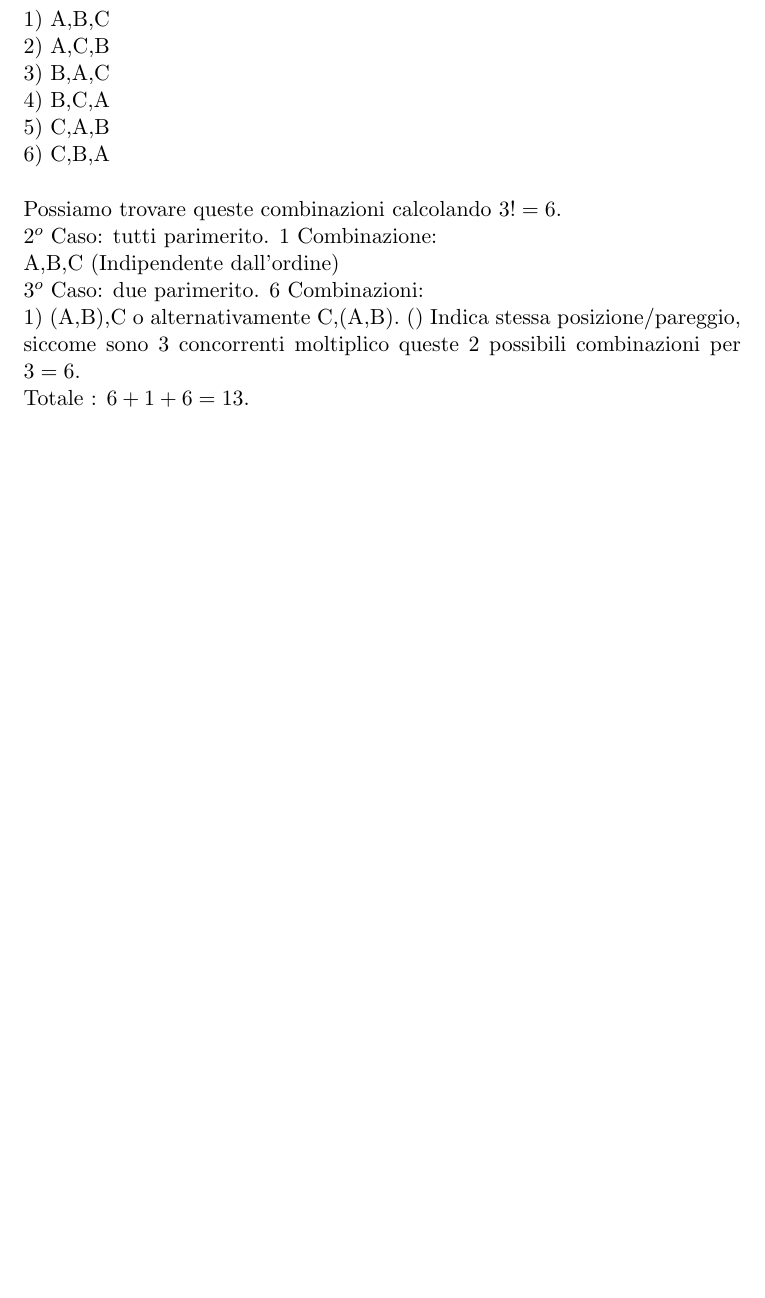
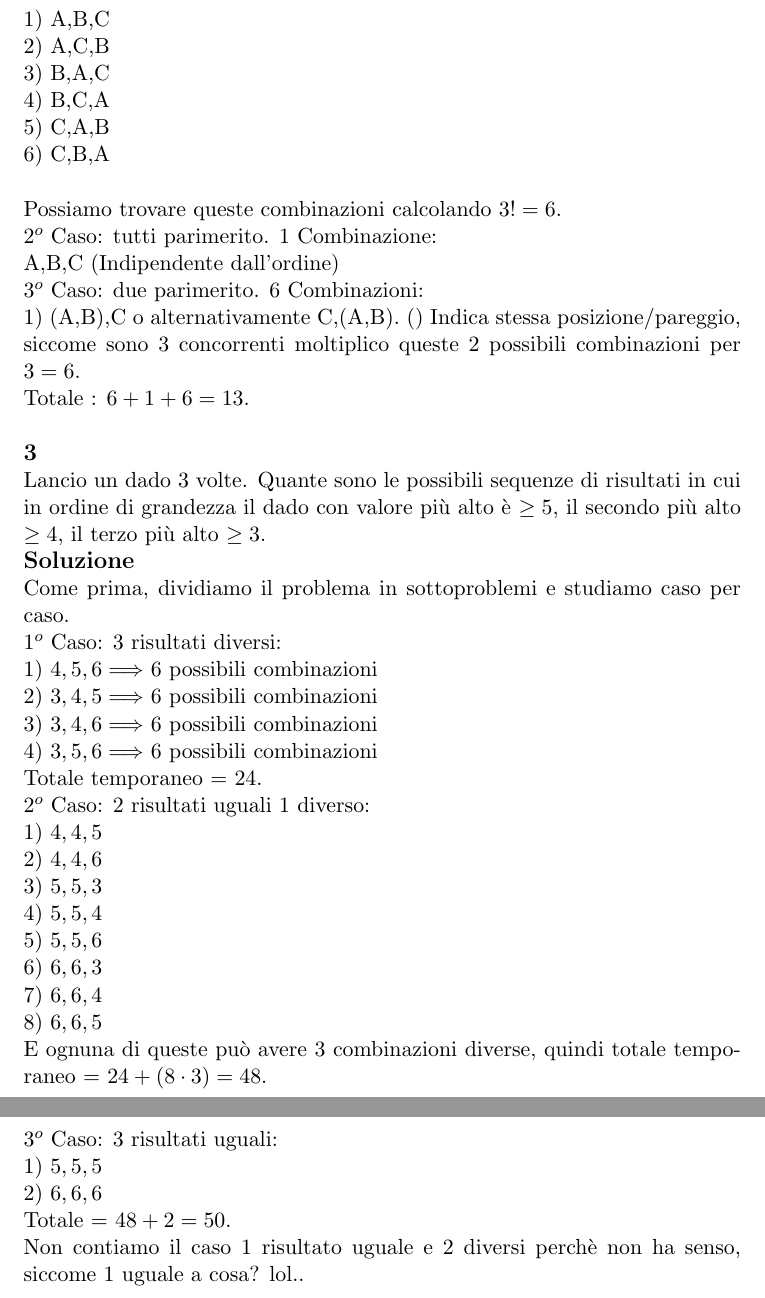
Before and after one commit to stormtroober/MdP-LaTex, a LaTeX document (MatDiscrProb.tex): part of page 4 of 4 before the commit and two parts of pages 4 and 5 of 5 after it, the two joined at a grey line, cut so that both start at the same text, the shorter picture padded with empty space. Compiled offline with pdfLaTeX.

Commit message:
esercizio 3 combinatoria

```diff
--- a/MatDiscrProb.tex
+++ b/MatDiscrProb.tex
@@ -96,6 +96,34 @@
             A,B,C (Indipendente dall'ordine)\\
             $3^o$ Caso: due parimerito. $6$ Combinazioni:\\
             1) (A,B),C o alternativamente C,(A,B). () Indica stessa posizione/pareggio, siccome sono $3$ concorrenti moltiplico queste $2$ possibili combinazioni per $3 = 6$.\\
-            Totale : $6 + 1 + 6 = 13$.
+            Totale : $6 + 1 + 6 = 13$.\\
+            \\
+            \textbf{\large 3}\\
+            Lancio un dado $3$ volte. Quante sono le possibili sequenze di risultati in cui in ordine di grandezza il dado con valore più alto è $\geq 5$, il secondo più alto $\geq 4$, il terzo più alto $\geq 3$.\\
+            \textbf{\large Soluzione}\\
+            Come prima, dividiamo il problema in sottoproblemi e studiamo caso per caso.\\
+            $1^o$ Caso: $3$ risultati diversi:\\
+            1) $4, 5, 6 \Longrightarrow$ 6 possibili combinazioni\\
+            2) $3, 4, 5 \Longrightarrow$ 6 possibili combinazioni\\
+            3) $3, 4, 6 \Longrightarrow$ 6 possibili combinazioni\\
+            4) $3, 5, 6 \Longrightarrow$ 6 possibili combinazioni\\
+            Totale temporaneo = $24$.\\
+            $2^o$ Caso: $2$ risultati uguali $1$ diverso:\\
+            1) $4,4,5$\\
+            2) $4,4,6$\\
+            3) $5,5,3$\\
+            4) $5,5,4$\\
+            5) $5,5,6$\\
+            6) $6,6,3$\\
+            7) $6,6,4$\\
+            8) $6,6,5$\\
+            E ognuna di queste può avere 3 combinazioni diverse, quindi totale temporaneo = $24 + (8 \cdot 3) = 48$.\\
+            $3^o$ Caso: $3$ risultati uguali:\\
+            1) $5,5,5$\\
+            2) $6,6,6$\\
+            Totale = $48 + 2 = 50$.\\
+            Non contiamo il caso $1$ risultato uguale e $2$ diversi perchè non ha senso, siccome $1$ uguale a cosa? lol..
+
+
 
 \end{document}
```
